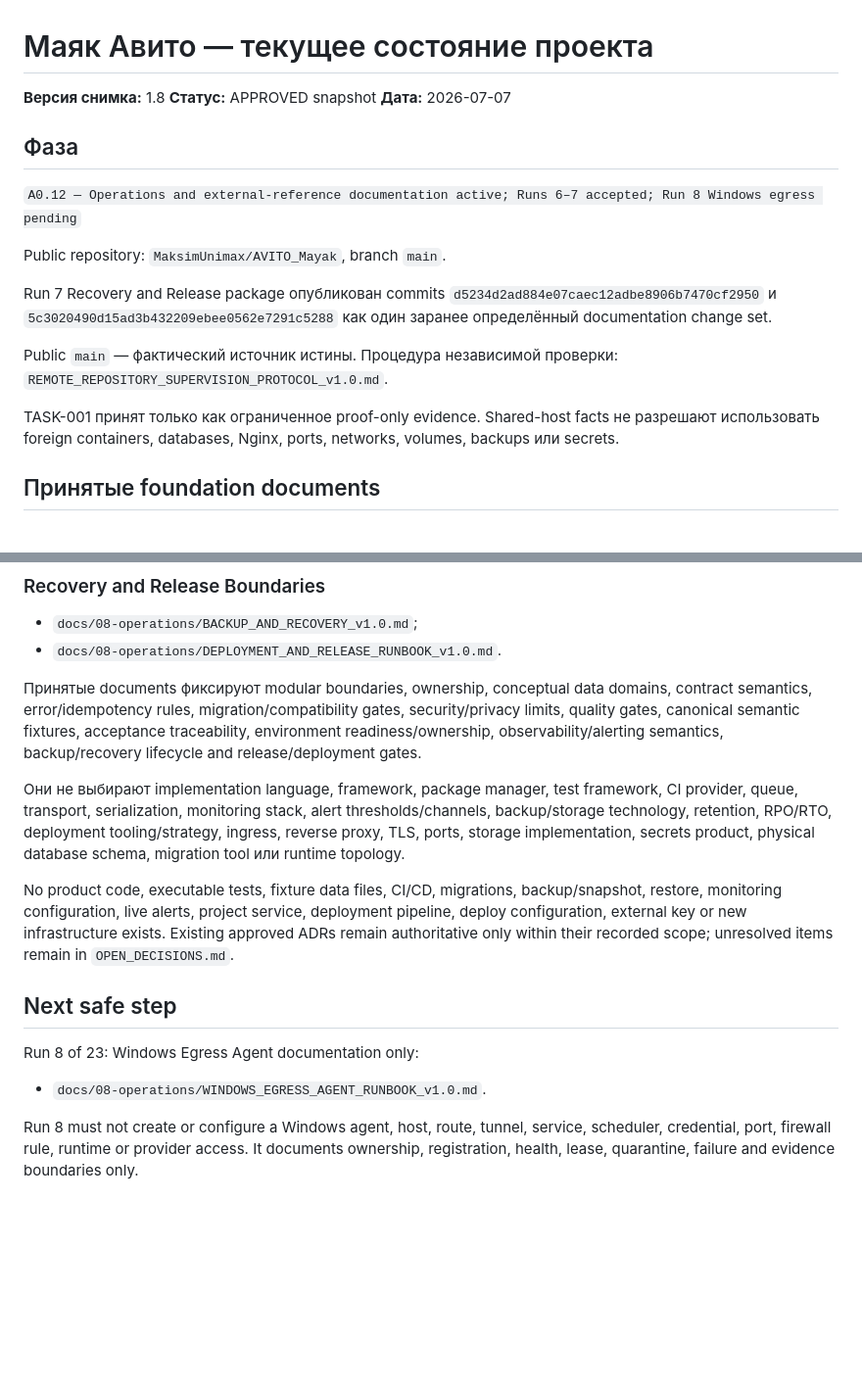
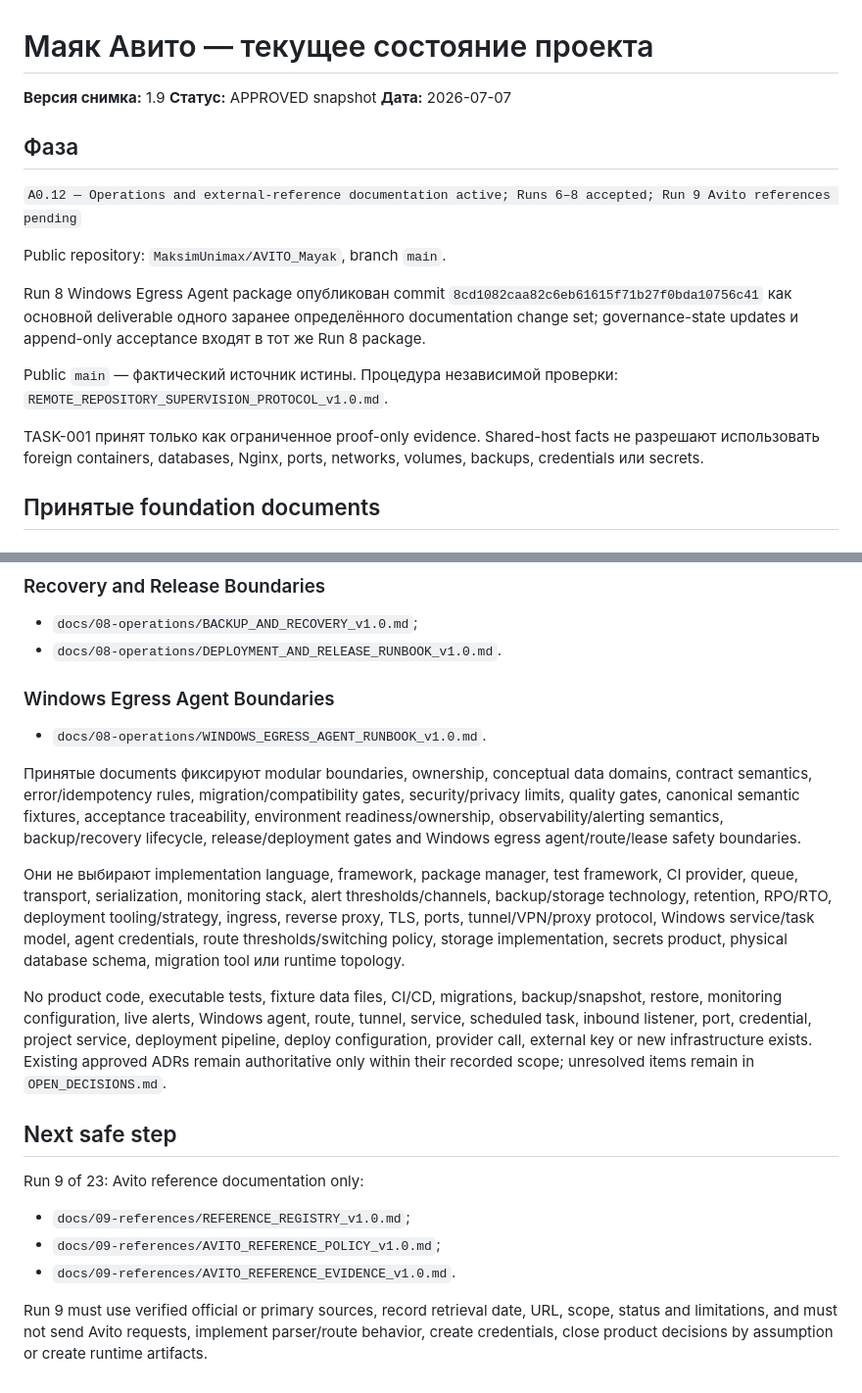
Before and after one commit to MaksimUnimax/AVITO_Mayak, a Markdown page: docs/00-governance/CURRENT_STATE.md, 2 parts joined by grey strips. Shown at 98% size. Rendered like a GitHub page; blank space fills up the shorter version.

Commit message:
docs: update Run 8 current state

```diff
--- a/docs/00-governance/CURRENT_STATE.md
+++ b/docs/00-governance/CURRENT_STATE.md
@@ -1,20 +1,20 @@
 # Маяк Авито — текущее состояние проекта
 
-**Версия снимка:** 1.8
+**Версия снимка:** 1.9
 **Статус:** APPROVED snapshot
 **Дата:** 2026-07-07
 
 ## Фаза
 
-`A0.12 — Operations and external-reference documentation active; Runs 6–7 accepted; Run 8 Windows egress pending`
+`A0.12 — Operations and external-reference documentation active; Runs 6–8 accepted; Run 9 Avito references pending`
 
 Public repository: `MaksimUnimax/AVITO_Mayak`, branch `main`.
 
-Run 7 Recovery and Release package опубликован commits `d5234d2ad884e07caec12adbe8906b7470cf2950` и `5c3020490d15ad3b432209ebee0562e7291c5288` как один заранее определённый documentation change set.
+Run 8 Windows Egress Agent package опубликован commit `8cd1082caa82c6eb61615f71b27f0bda10756c41` как основной deliverable одного заранее определённого documentation change set; governance-state updates и append-only acceptance входят в тот же Run 8 package.
 
 Public `main` — фактический источник истины. Процедура независимой проверки: `REMOTE_REPOSITORY_SUPERVISION_PROTOCOL_v1.0.md`.
 
-TASK-001 принят только как ограниченное proof-only evidence. Shared-host facts не разрешают использовать foreign containers, databases, Nginx, ports, networks, volumes, backups или secrets.
+TASK-001 принят только как ограниченное proof-only evidence. Shared-host facts не разрешают использовать foreign containers, databases, Nginx, ports, networks, volumes, backups, credentials или secrets.
 
 ## Принятые foundation documents
 
@@ -52,16 +52,22 @@ TASK-001 принят только как ограниченное proof-only ev
 - `docs/08-operations/BACKUP_AND_RECOVERY_v1.0.md`;
 - `docs/08-operations/DEPLOYMENT_AND_RELEASE_RUNBOOK_v1.0.md`.
 
-Принятые documents фиксируют modular boundaries, ownership, conceptual data domains, contract semantics, error/idempotency rules, migration/compatibility gates, security/privacy limits, quality gates, canonical semantic fixtures, acceptance traceability, environment readiness/ownership, observability/alerting semantics, backup/recovery lifecycle and release/deployment gates.
+### Windows Egress Agent Boundaries
 
-Они не выбирают implementation language, framework, package manager, test framework, CI provider, queue, transport, serialization, monitoring stack, alert thresholds/channels, backup/storage technology, retention, RPO/RTO, deployment tooling/strategy, ingress, reverse proxy, TLS, ports, storage implementation, secrets product, physical database schema, migration tool или runtime topology.
+- `docs/08-operations/WINDOWS_EGRESS_AGENT_RUNBOOK_v1.0.md`.
 
-No product code, executable tests, fixture data files, CI/CD, migrations, backup/snapshot, restore, monitoring configuration, live alerts, project service, deployment pipeline, deploy configuration, external key or new infrastructure exists. Existing approved ADRs remain authoritative only within their recorded scope; unresolved items remain in `OPEN_DECISIONS.md`.
+Принятые documents фиксируют modular boundaries, ownership, conceptual data domains, contract semantics, error/idempotency rules, migration/compatibility gates, security/privacy limits, quality gates, canonical semantic fixtures, acceptance traceability, environment readiness/ownership, observability/alerting semantics, backup/recovery lifecycle, release/deployment gates and Windows egress agent/route/lease safety boundaries.
+
+Они не выбирают implementation language, framework, package manager, test framework, CI provider, queue, transport, serialization, monitoring stack, alert thresholds/channels, backup/storage technology, retention, RPO/RTO, deployment tooling/strategy, ingress, reverse proxy, TLS, ports, tunnel/VPN/proxy protocol, Windows service/task model, agent credentials, route thresholds/switching policy, storage implementation, secrets product, physical database schema, migration tool или runtime topology.
+
+No product code, executable tests, fixture data files, CI/CD, migrations, backup/snapshot, restore, monitoring configuration, live alerts, Windows agent, route, tunnel, service, scheduled task, inbound listener, port, credential, project service, deployment pipeline, deploy configuration, provider call, external key or new infrastructure exists. Existing approved ADRs remain authoritative only within their recorded scope; unresolved items remain in `OPEN_DECISIONS.md`.
 
 ## Next safe step
 
-Run 8 of 23: Windows Egress Agent documentation only:
+Run 9 of 23: Avito reference documentation only:
 
-- `docs/08-operations/WINDOWS_EGRESS_AGENT_RUNBOOK_v1.0.md`.
+- `docs/09-references/REFERENCE_REGISTRY_v1.0.md`;
+- `docs/09-references/AVITO_REFERENCE_POLICY_v1.0.md`;
+- `docs/09-references/AVITO_REFERENCE_EVIDENCE_v1.0.md`.
 
-Run 8 must not create or configure a Windows agent, host, route, tunnel, service, scheduler, credential, port, firewall rule, runtime or provider access. It documents ownership, registration, health, lease, quarantine, failure and evidence boundaries only.
+Run 9 must use verified official or primary sources, record retrieval date, URL, scope, status and limitations, and must not send Avito requests, implement parser/route behavior, create credentials, close product decisions by assumption or create runtime artifacts.
```
